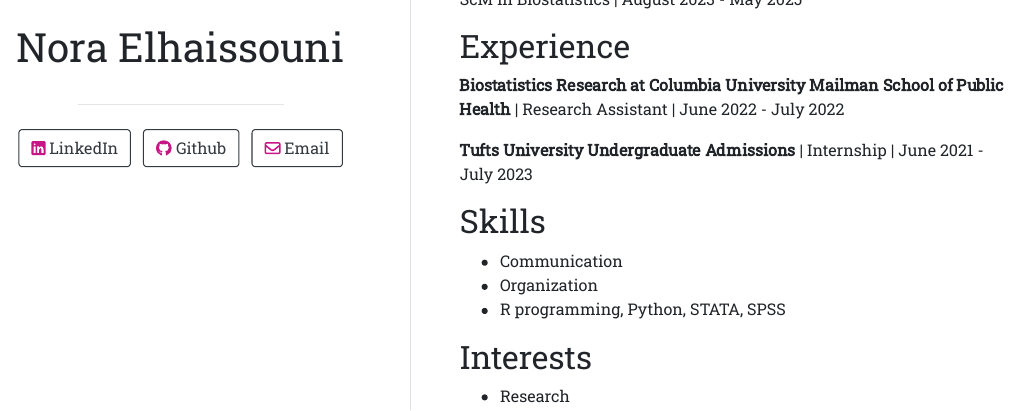
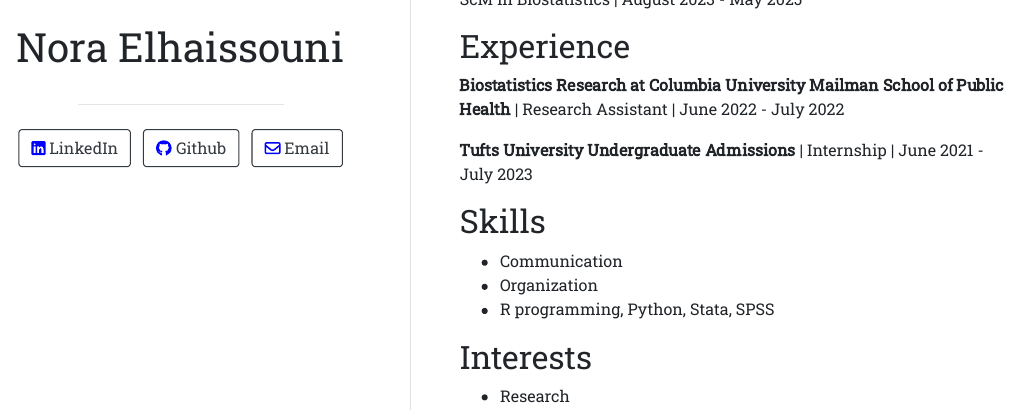
Before and after one commit to nora-elhaissouni/nora-elhaissouni.github.io, an R Markdown document (index.Rmd): the page in a window 1100 px wide, from 480 px down. The pictures show the output file index.html that the author committed with the source, opened offline.

Commit message:
website 3

```diff
--- a/index.Rmd
+++ b/index.Rmd
@@ -2,11 +2,11 @@
 title: "Nora Elhaissouni"
 image: "nora.jpg"
 links:
-  - label: '`r fontawesome::fa("linkedin", fill = "mediumvioletred")` LinkedIn'
+  - label: '`r fontawesome::fa("linkedin", fill = "blue")` LinkedIn'
     url: "https://linkedin.com/in/nora-elhaissouni"
-  - label: '`r fontawesome::fa("github", fill = "mediumvioletred")` Github'
+  - label: '`r fontawesome::fa("github", fill = "blue")` Github'
     url: "https://github.com/nora-elhaissouni"
-  - label: '`r fontawesome::fa("envelope", fill = "mediumvioletred")` Email'
+  - label: '`r fontawesome::fa("envelope", fill = "blue")` Email'
     url: "nelhais1@jh.edu"
 output:
   postcards::trestles
@@ -37,7 +37,7 @@
 ## Skills
 - Communication
 - Organization
-- R programming, Python, STATA, SPSS
+- R programming, Python, Stata, SPSS
 
 ## Interests
 - Research
```
Also changed, not shown: index.html.
